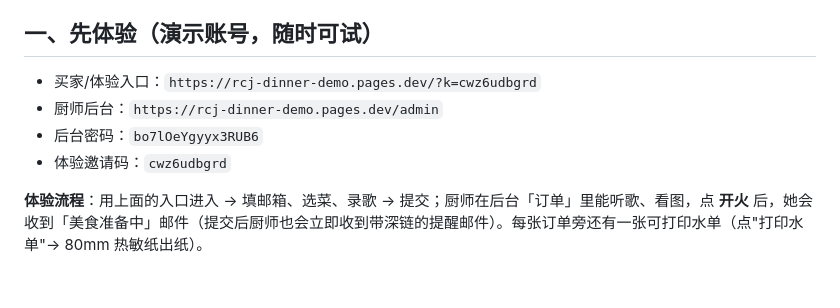
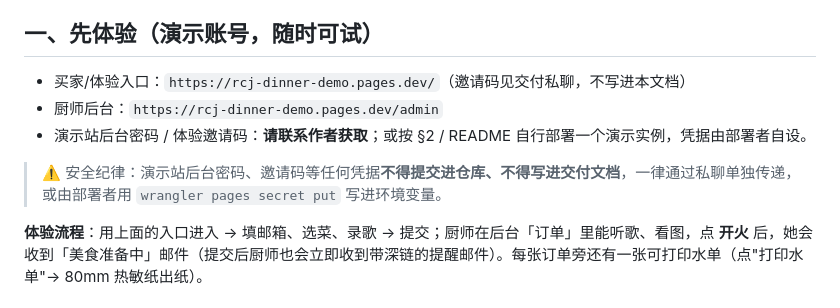
Before and after one commit to Bortala5827/rcj-dinner, a Markdown page: DELIVERY.md, the part around the change. Rendered like a GitHub page.

Commit message:
docs(DELIVERY): 移除交付文档中的演示站明文后台密码与邀请码，凭据改私聊传递
DELIVERY.md 原先在「先体验」段写明演示站后台密码与体验邀请码，凭据随交付文档/仓库扩散；现替换为占位说明（联系作者获取或自行部署），并新增「凭据不得提交仓库/写进文档」安全纪律警示。

Validation:
- git diff --cached 确认仅 DELIVERY.md 入暂存（1 file, +4/-3），未触碰任何用户未提交改动文件；
- 全仓 grep 明文密码 bo7lOeYgyyx3RUB6 与邀请码 cwz6udbgrd 0 命中；
- git status 确认 10 个用户进行中改动文件 + QMUSE.md 保持未暂存原样；
- git ls-remote origin tip=78004ee 与本地 HEAD 一致，快进推送，未使用 --force。

Co-authored-by: Doubao <noreply@doubao.local>

```diff
--- a/DELIVERY.md
+++ b/DELIVERY.md
@@ -15,10 +15,11 @@
 - **隐私安全**：录音 / 参考图默认 3 天自动清理（订单元数据留 30 天）；邀请码首次绑定邮箱、IP+码+日三维限流、蜜罐 + 最短填写时长。
 
 ## 一、先体验（演示账号，随时可试）
-- 买家/体验入口：`https://rcj-dinner-demo.pages.dev/?k=cwz6udbgrd`
+- 买家/体验入口：`https://rcj-dinner-demo.pages.dev/`（邀请码见交付私聊，不写进本文档）
 - 厨师后台：`https://rcj-dinner-demo.pages.dev/admin`
-- 后台密码：`bo7lOeYgyyx3RUB6`
-- 体验邀请码：`cwz6udbgrd`
+- 演示站后台密码 / 体验邀请码：**请联系作者获取**；或按 §2 / README 自行部署一个演示实例，凭据由部署者自设。
+
+> ⚠️ 安全纪律：演示站后台密码、邀请码等任何凭据**不得提交进仓库、不得写进交付文档**，一律通过私聊单独传递，或由部署者用 `wrangler pages secret put` 写进环境变量。
 
 **体验流程**：用上面的入口进入 → 填邮箱、选菜、录歌 → 提交；厨师在后台「订单」里能听歌、看图，点 **开火** 后，她会收到「美食准备中」邮件（提交后厨师也会立即收到带深链的提醒邮件）。每张订单旁还有一张可打印水单（点"打印水单"→ 80mm 热敏纸出纸）。
 
```
